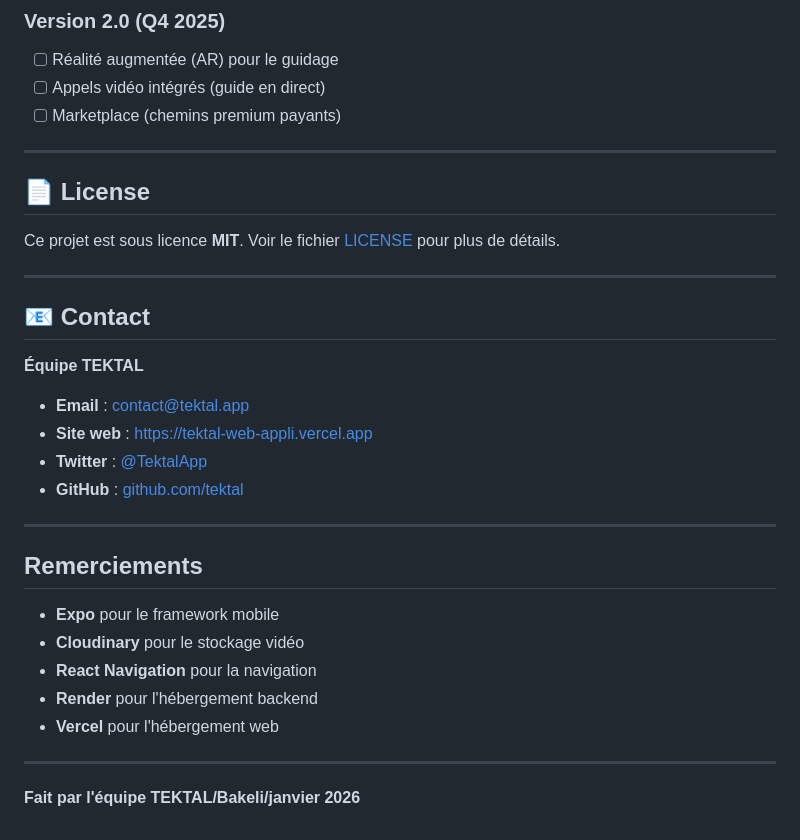
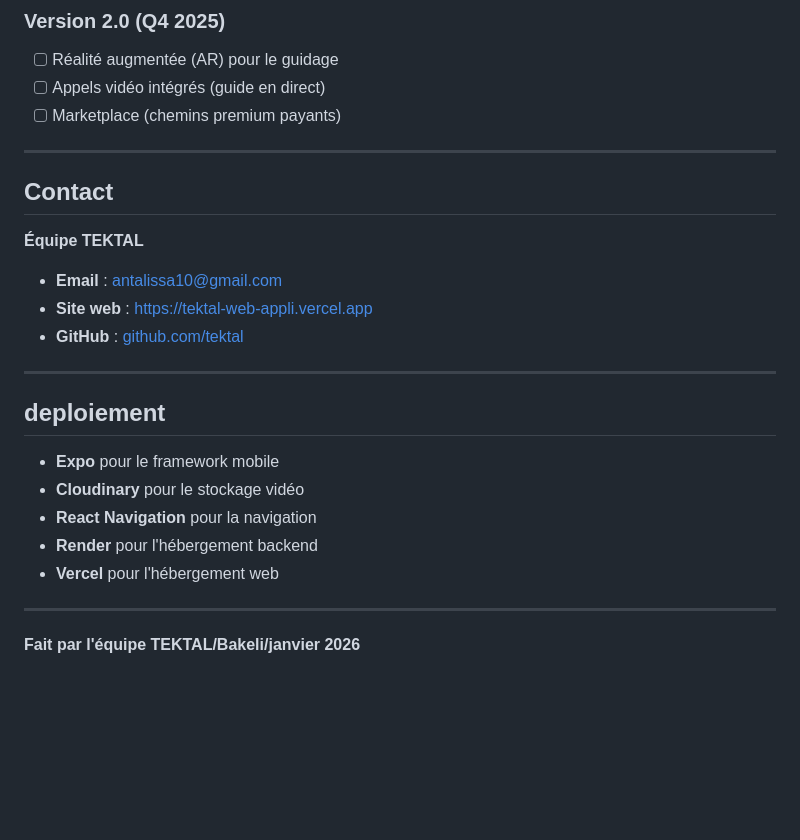
Before and after one commit to antaseck27/Tektal-mobile, a Markdown page: src/Documentation/README.md, the part around one of its changes. Drawn GitHub-style; blank space fills up the shorter version.

```diff
--- a/src/Documentation/README.md
+++ b/src/Documentation/README.md
@@ -674,24 +674,19 @@ Les contributions sont les bienvenues ! Voici comment contribuer :
 
 ---
 
-## 📄 License
 
-Ce projet est sous licence **MIT**. Voir le fichier [LICENSE](LICENSE) pour plus de détails.
+
+##  Contact
+
+**Équipe TEKTAL**
+
+- **Email** : antalissa10@gmail.com
+- **Site web** : https://tektal-web-appli.vercel.app
+- **GitHub** : [github.com/tektal](collefall118@gmail.com)
 
 ---
 
-## 📧 Contact
-
-**Équipe TEKTAL**
-
-- **Email** : contact@tektal.app
-- **Site web** : https://tektal-web-appli.vercel.app
-- **Twitter** : [@TektalApp](https://twitter.com/TektalApp)
-- **GitHub** : [github.com/tektal](https://github.com/tektal)
-
----
-
-##  Remerciements
+## deploiement
 
 - **Expo** pour le framework mobile
 - **Cloudinary** pour le stockage vidéo
@@ -701,4 +696,4 @@ Ce projet est sous licence **MIT**. Voir le fichier [LICENSE](LICENSE) pour plus
 
 ---
 
-**Fait  par l'équipe TEKTAL/Bakeli/janvier 2026**
+**Fait par l'équipe TEKTAL/Bakeli/janvier 2026**
```
Also changed, not shown: other parts of src/Documentation/README.md (+3 -3 lines).
